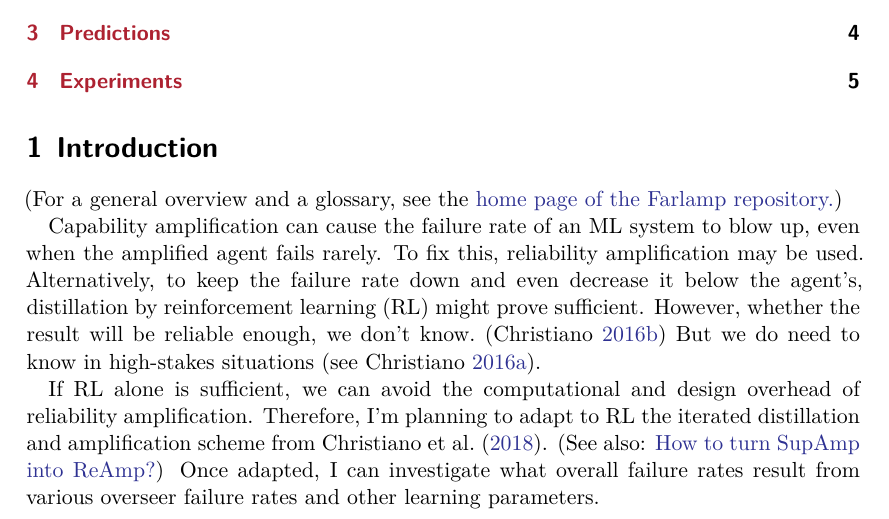
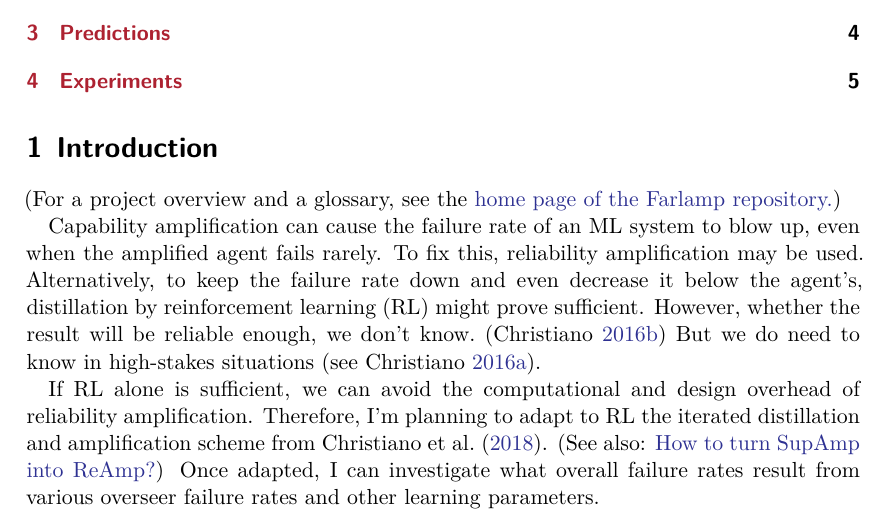
Before and after one commit to rmoehn/farlamp, a LaTeX document (overfail2.tex): part of page 1 of 6, cut so that both start at the same text. Compiled offline with XeLaTeX.

Commit message:
overfail2: Make small change

```diff
--- a/overfail2.tex
+++ b/overfail2.tex
@@ -17,7 +17,7 @@
 
 \section{Introduction}
 
-(For a general overview and a glossary, see the
+(For a project overview and a glossary, see the
 \href{https://github.com/rmoehn/farlamp}{home page of the Farlamp
 repository.})
 
```
Also changed, not shown: overfail2.pdf.
